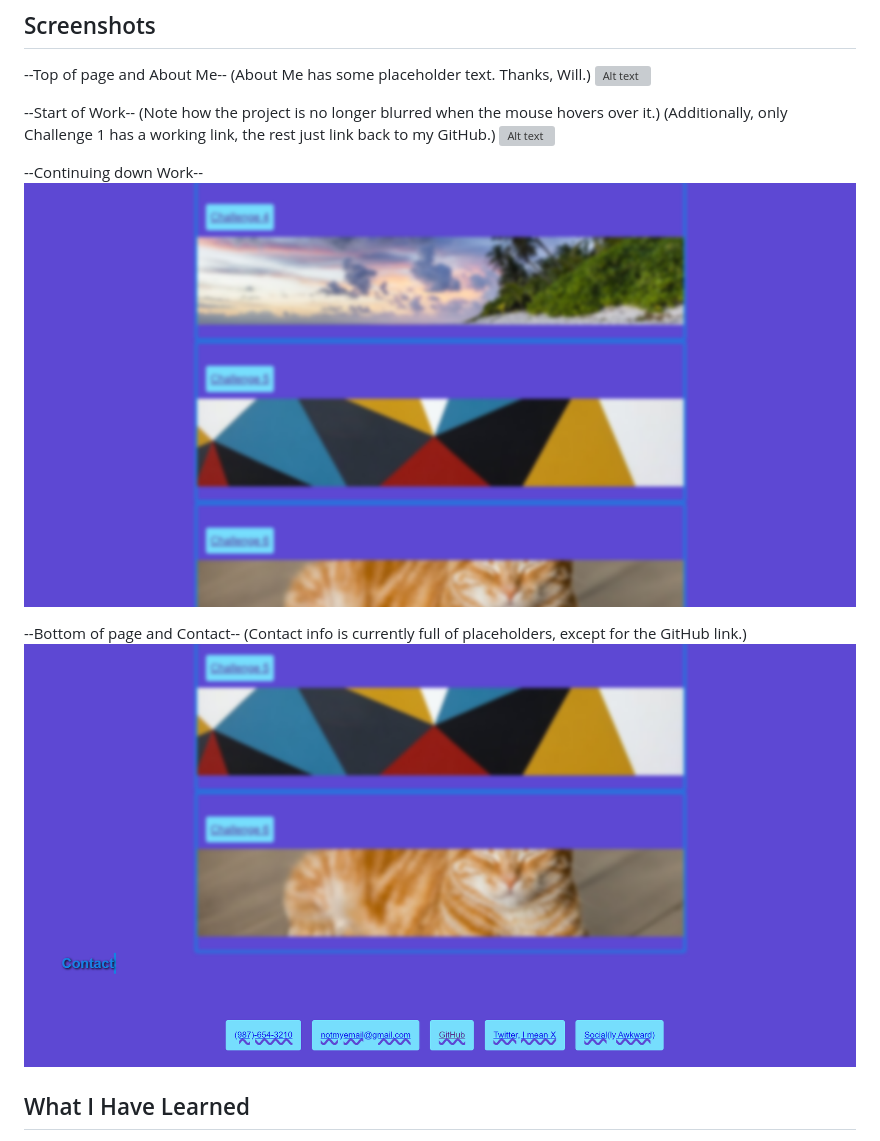
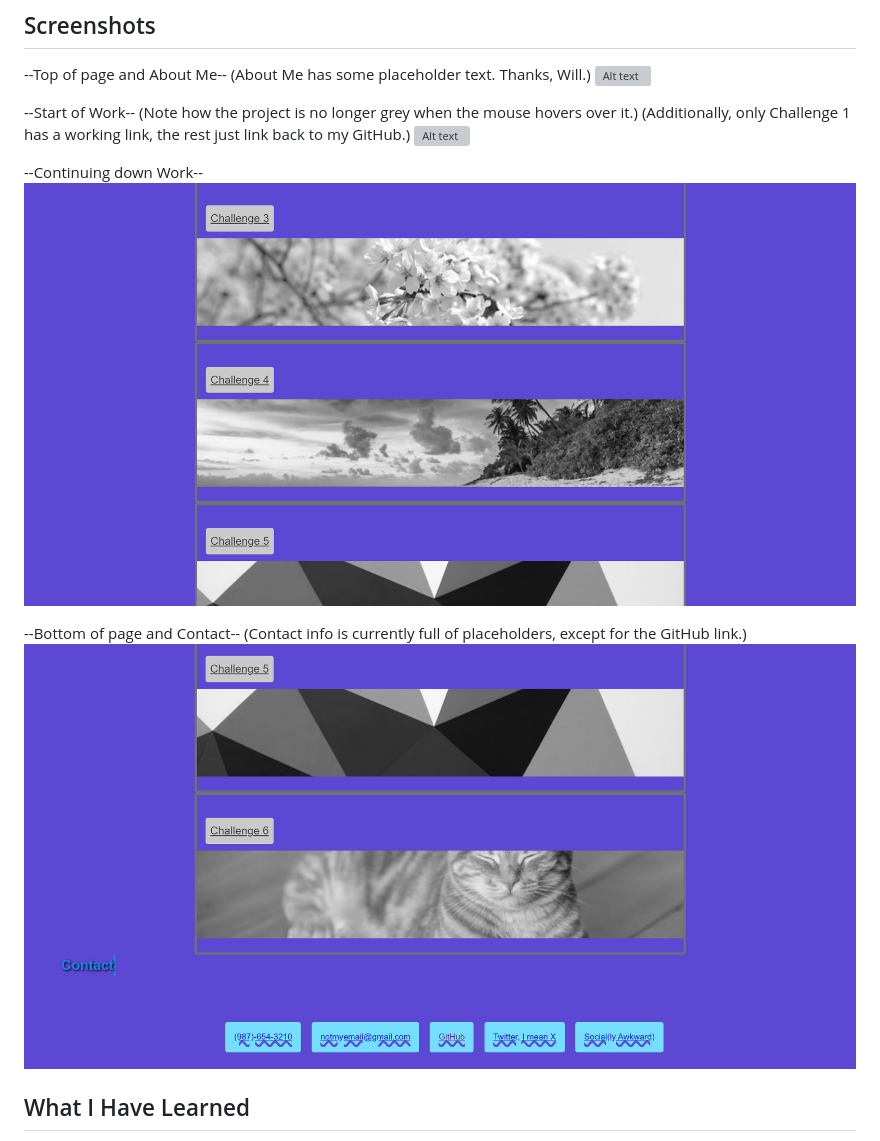
Before and after one commit to AllieStewart/Allie-Portfolio, a Markdown page: README.md, the part around the change. GitHub-like rendering; pictures changed too: assets/Screen3.png, assets/Screen4.png; grey boxes are pictures that could not be loaded.

```diff
--- a/README.md
+++ b/README.md
@@ -26,7 +26,7 @@ Link to the website: https://alliestewart.github.io/challenge-2/
 ![Alt text](assets/Screen1.png)
 
 --Start of Work--
-(Note how the project is no longer blurred when the mouse hovers over it.)
+(Note how the project is no longer grey when the mouse hovers over it.)
 (Additionally, only Challenge 1 has a working link, the rest just link back to my GitHub.)
 ![Alt text](assets/Screen2.png)
 
```
Also changed, not shown: 4 other files.
